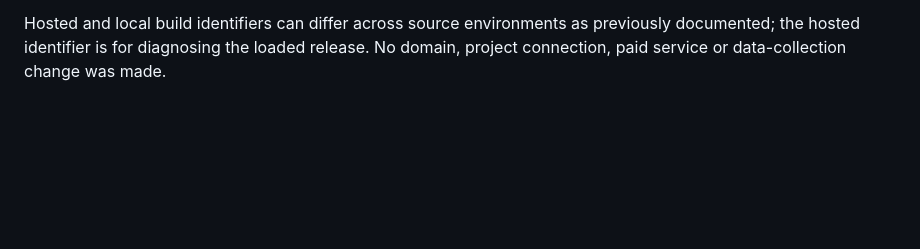
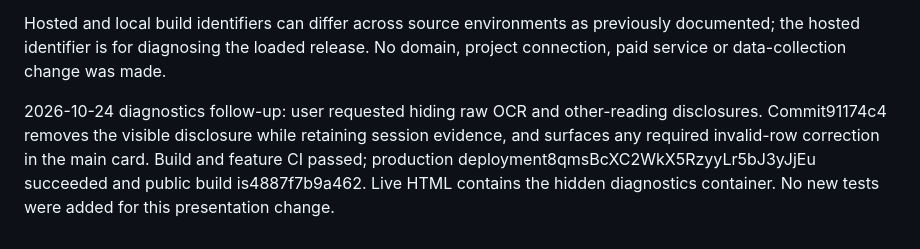
Before and after one commit to ericrubeo-sys/msidlecalc, a Markdown page: docs/INLINE_REVIEW_RELEASE.md, the part around the change. GitHub-like rendering; blank space fills up the shorter version.

Commit message:
Record production OCR diagnostics cleanup

```diff
--- a/docs/INLINE_REVIEW_RELEASE.md
+++ b/docs/INLINE_REVIEW_RELEASE.md
@@ -27,3 +27,5 @@ Commit 835022896066804d1a3ca1daa9e2f71eca317352 passed feature CI and preview de
 The live untouched authorized-example upload reached the new editor directly: two crops,12 editable primary value fields, unchecked final confirmation and no open crop dialog. Missing Attack was visibly highlighted. Live1440×900 desktop proof is retained privately at .review/inline-review-production-desktop.png. Local1280×720 manual layout also showed two columns. No browser warning/error messages were captured. The live test page was reset to the initial upload state and temporary viewport overrides were cleared. These checks establish deployed workflow behavior, not OCR accuracy or game-model validity.
 
 Hosted and local build identifiers can differ across source environments as previously documented; the hosted identifier is for diagnosing the loaded release. No domain, project connection, paid service or data-collection change was made.
+
+2026-10-24 diagnostics follow-up: user requested hiding raw OCR and other-reading disclosures. Commit91174c4 removes the visible disclosure while retaining session evidence, and surfaces any required invalid-row correction in the main card. Build and feature CI passed; production deployment8qmsBcXC2WkX5RzyyLr5bJ3yJjEu succeeded and public build is4887f7b9a462. Live HTML contains the hidden diagnostics container. No new tests were added for this presentation change.
```
